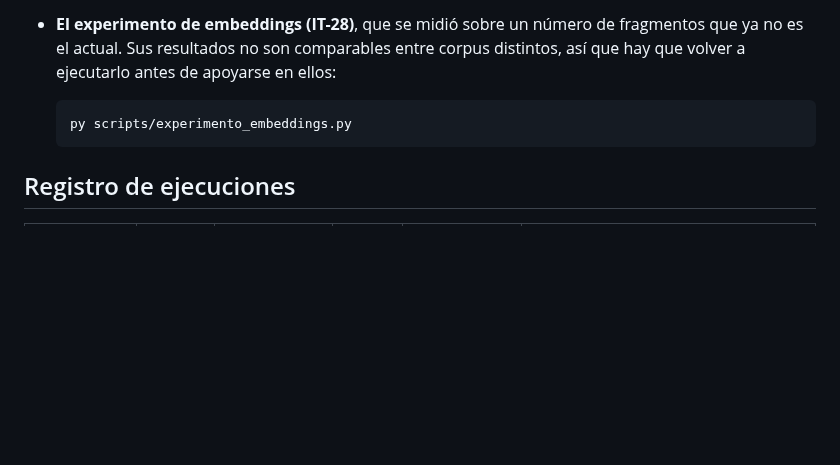
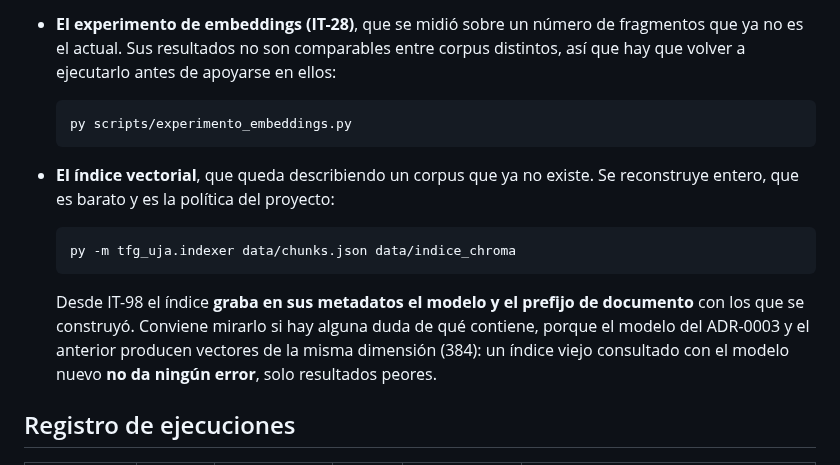
Before and after one commit to samubp10/tfg-recomendador-uja, a Markdown page: docs/REGENERAR_CORPUS.md, the part around the change. Rendered like a GitHub page; blank space fills up the shorter version.

Commit message:
docs(IT-98): el indice tambien hay que reconstruirlo al regenerar el corpus
La guia de regeneracion listaba que refrescar despues de un rastreo -cifras de
la memoria, ESTADO.md, el experimento de embeddings- y se dejaba fuera
precisamente el artefacto que consume el sistema. Un indice construido sobre un
chunks.json anterior no da error: responde, y responde sobre un corpus que ya
no existe.

Se anade ademas el aviso del riesgo real que introduce IT-98: el modelo del
ADR-0003 y el que habia producen vectores de la misma dimension (384), asi que
un indice viejo consultado con el modelo nuevo tampoco falla. Los metadatos de
la coleccion guardan desde ahora el modelo y el prefijo, que es lo que permite
comprobarlo en vez de suponerlo.

````diff
--- a/docs/REGENERAR_CORPUS.md
+++ b/docs/REGENERAR_CORPUS.md
@@ -137,6 +137,18 @@ Regenerar cambia el corpus, y con él todo lo que se haya medido sobre él:
   py scripts/experimento_embeddings.py
   ```
 
+- **El índice vectorial**, que queda describiendo un corpus que ya no existe. Se reconstruye
+  entero, que es barato y es la política del proyecto:
+
+  ```bash
+  py -m tfg_uja.indexer data/chunks.json data/indice_chroma
+  ```
+
+  Desde IT-98 el índice **graba en sus metadatos el modelo y el prefijo de documento** con
+  los que se construyó. Conviene mirarlo si hay alguna duda de qué contiene, porque el
+  modelo del ADR-0003 y el anterior producen vectores de la misma dimensión (384): un índice
+  viejo consultado con el modelo nuevo **no da ningún error**, solo resultados peores.
+
 ## Registro de ejecuciones
 
 | Fecha | Curso | Asignaturas | Guías | Fragmentos | Notas |
````
